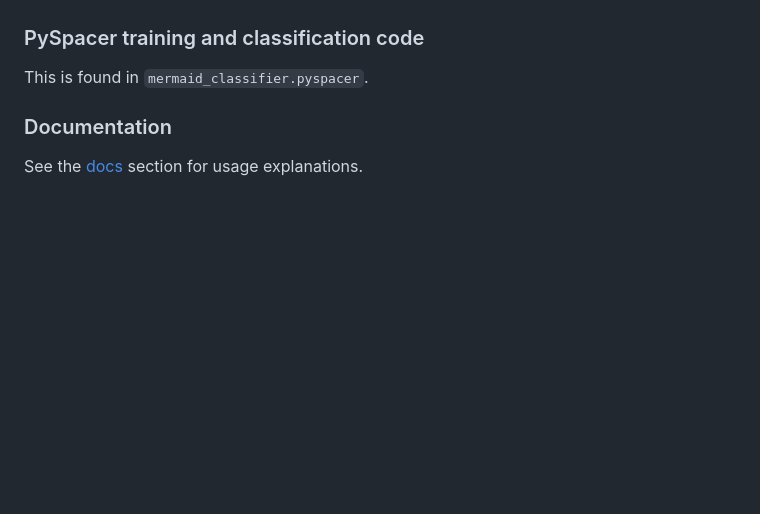
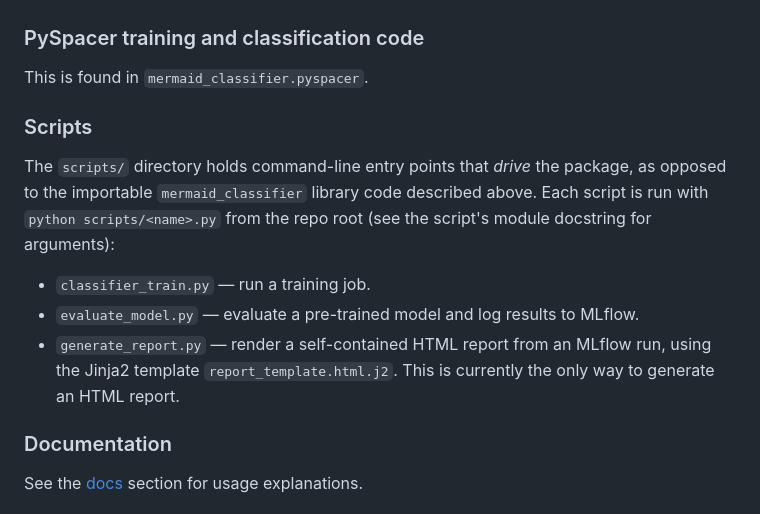
Before and after one commit to data-mermaid/mermaid-classifier, a Markdown page: README.md, the part around the change. Rendered like a GitHub page; blank space fills up the shorter version.

Commit message:
note about scripts in the readme
Signed-off-by: Greg Nieuwenhuis <26285069+gnieuwenhuis@users.noreply.github.com>

```diff
--- a/README.md
+++ b/README.md
@@ -14,6 +14,14 @@ These are found in `mermaid_classifier.common`. Once this package is installed (
 ### PySpacer training and classification code
 
 This is found in `mermaid_classifier.pyspacer`.
+
+### Scripts
+
+The `scripts/` directory holds command-line entry points that *drive* the package, as opposed to the importable `mermaid_classifier` library code described above. Each script is run with `python scripts/<name>.py` from the repo root (see the script's module docstring for arguments):
+
+- `classifier_train.py` — run a training job.
+- `evaluate_model.py` — evaluate a pre-trained model and log results to MLflow.
+- `generate_report.py` — render a self-contained HTML report from an MLflow run, using the Jinja2 template `report_template.html.j2`. This is currently the only way to generate an HTML report.
 
 ### Documentation
 
```
